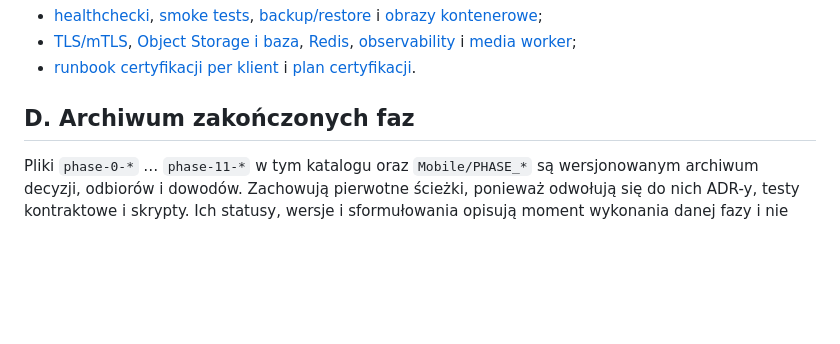
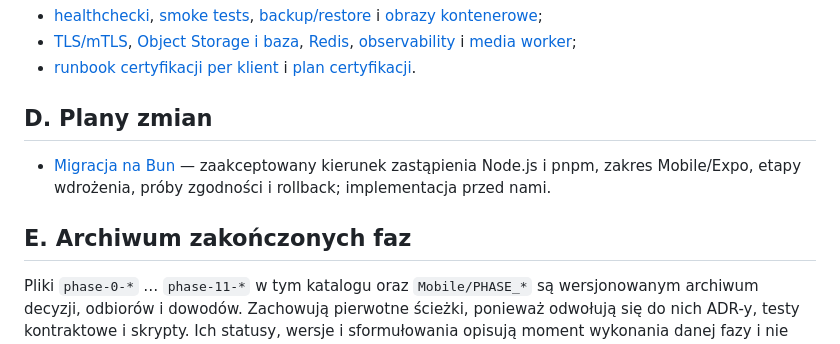
Before and after one commit to MrDeex1k/ZglosTO, a Markdown page: docs/README.md, the part around the change. Rendered like a GitHub page; blank space fills up the shorter version.

Commit message:
docs: plan Bun migration and clarify Expo support

```diff
--- a/docs/README.md
+++ b/docs/README.md
@@ -46,7 +46,13 @@ opcjonalnym procesem klienta, nie częścią źródłowego wydania.
 - [runbook certyfikacji per klient](phase-12-operations-runbook.md) i
   [plan certyfikacji](phase-12-certification-plan.md).
 
-## D. Archiwum zakończonych faz
+## D. Plany zmian
+
+- [Migracja na Bun](bun-migration-plan.md) — zaakceptowany kierunek zastąpienia Node.js
+  i pnpm, zakres Mobile/Expo, etapy wdrożenia, próby zgodności i rollback;
+  implementacja przed nami.
+
+## E. Archiwum zakończonych faz
 
 Pliki `phase-0-*` … `phase-11-*` w tym katalogu oraz `Mobile/PHASE_*` są wersjonowanym
 archiwum decyzji, odbiorów i dowodów. Zachowują pierwotne ścieżki, ponieważ odwołują się do
```
Also changed, not shown: docs/bun-migration-plan.md (added, +323 -0 lines).
